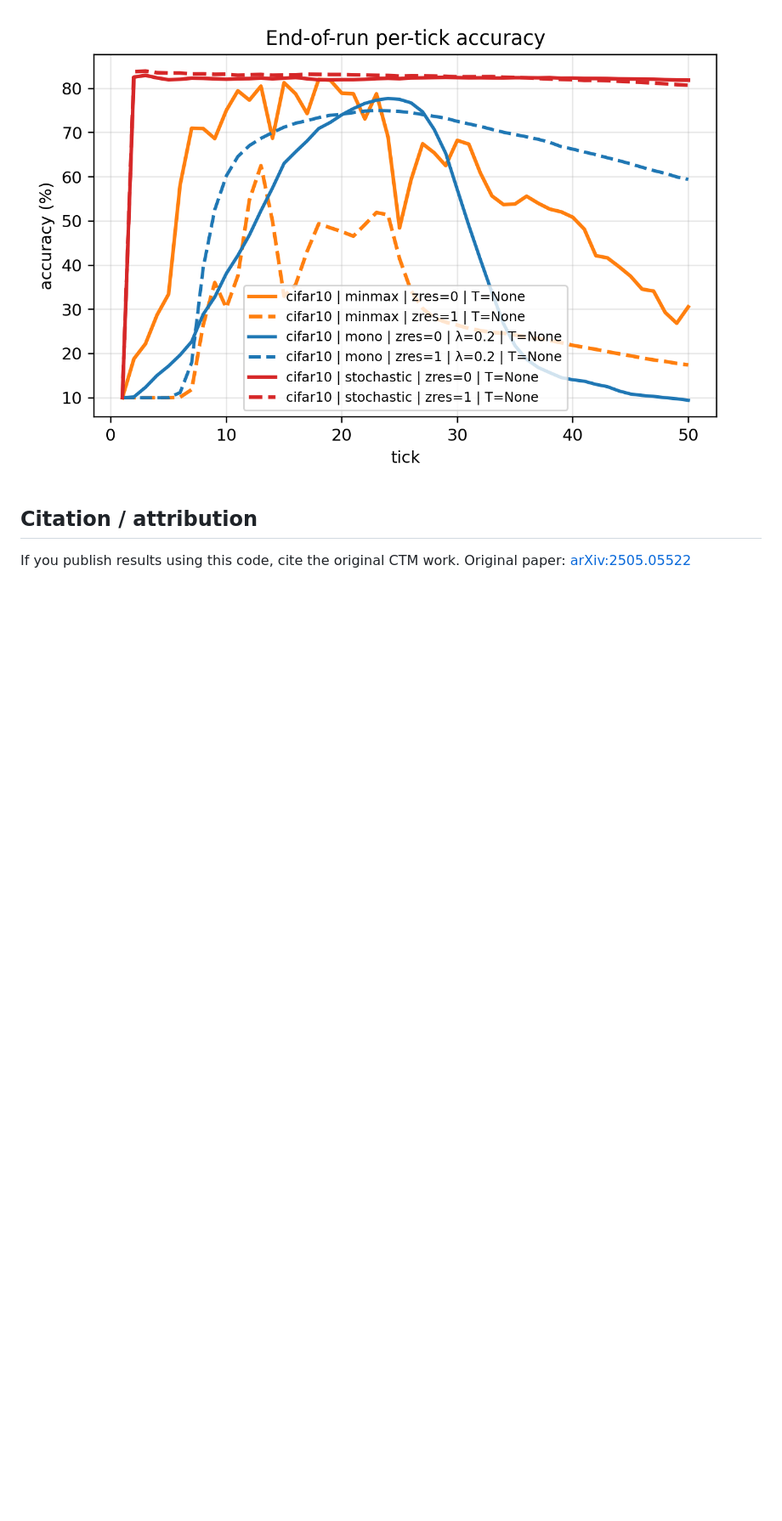
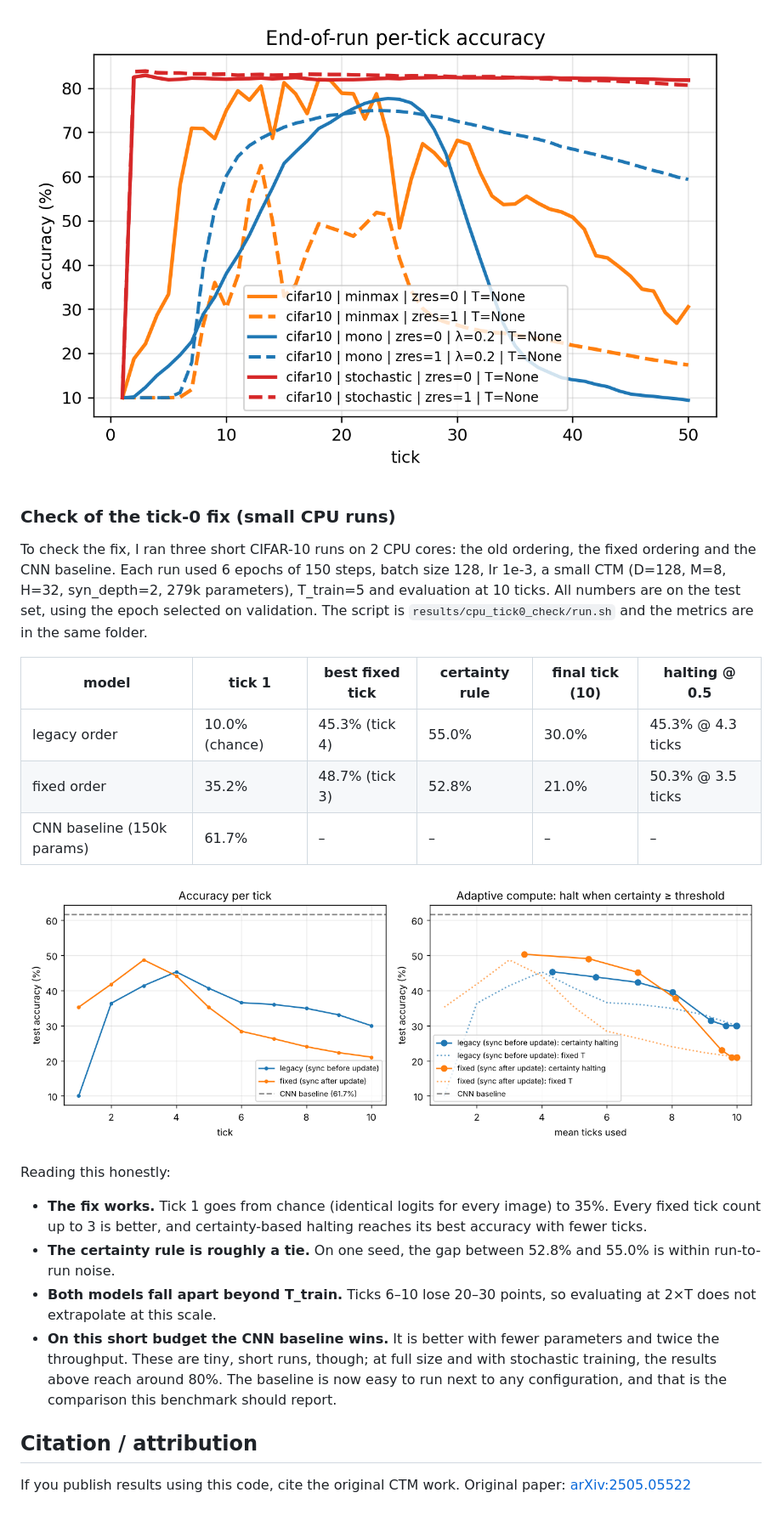
Before and after one commit to fekoester/ctm-cifar-bench, a Markdown page: README.md, the part around one of its changes. Shown at 85% size. GitHub-like rendering; pictures changed too: assets/tick0_fix_compare.png (added); blank space fills up the shorter version.

```diff
--- a/README.md
+++ b/README.md
@@ -168,6 +225,25 @@ Key takeaways from this run:
 ![End-of-run per-tick accuracy (CIFAR-10)](assets/eval_per_tick_acc.png)
 
 
+### Check of the tick-0 fix (small CPU runs)
+
+To check the fix, I ran three short CIFAR-10 runs on 2 CPU cores: the old ordering, the fixed ordering and the CNN baseline. Each run used 6 epochs of 150 steps, batch size 128, lr 1e-3, a small CTM (D=128, M=8, H=32, syn_depth=2, 279k parameters), T_train=5 and evaluation at 10 ticks. All numbers are on the test set, using the epoch selected on validation. The script is `results/cpu_tick0_check/run.sh` and the metrics are in the same folder.
+
+| model | tick 1 | best fixed tick | certainty rule | final tick (10) | halting @ 0.5 |
+|---|---|---|---|---|---|
+| legacy order | 10.0% (chance) | 45.3% (tick 4) | 55.0% | 30.0% | 45.3% @ 4.3 ticks |
+| fixed order | 35.2% | 48.7% (tick 3) | 52.8% | 21.0% | 50.3% @ 3.5 ticks |
+| CNN baseline (150k params) | 61.7% | – | – | – | – |
+
+![tick-0 fix, per-tick accuracy and adaptive halting](assets/tick0_fix_compare.png)
+
+Reading this honestly:
+
+- **The fix works.** Tick 1 goes from chance (identical logits for every image) to 35%. Every fixed tick count up to 3 is better, and certainty-based halting reaches its best accuracy with fewer ticks.
+- **The certainty rule is roughly a tie.** On one seed, the gap between 52.8% and 55.0% is within run-to-run noise.
+- **Both models fall apart beyond T_train.** Ticks 6–10 lose 20–30 points, so evaluating at 2×T does not extrapolate at this scale.
+- **On this short budget the CNN baseline wins.** It is better with fewer parameters and twice the throughput. These are tiny, short runs, though; at full size and with stochastic training, the results above reach around 80%. The baseline is now easy to run next to any configuration, and that is the comparison this benchmark should report.
+
 ## Citation / attribution
 
 If you publish results using this code, cite the original CTM work.
```
Also changed, not shown: other parts of README.md (+74 -17 lines), 7 other files.
